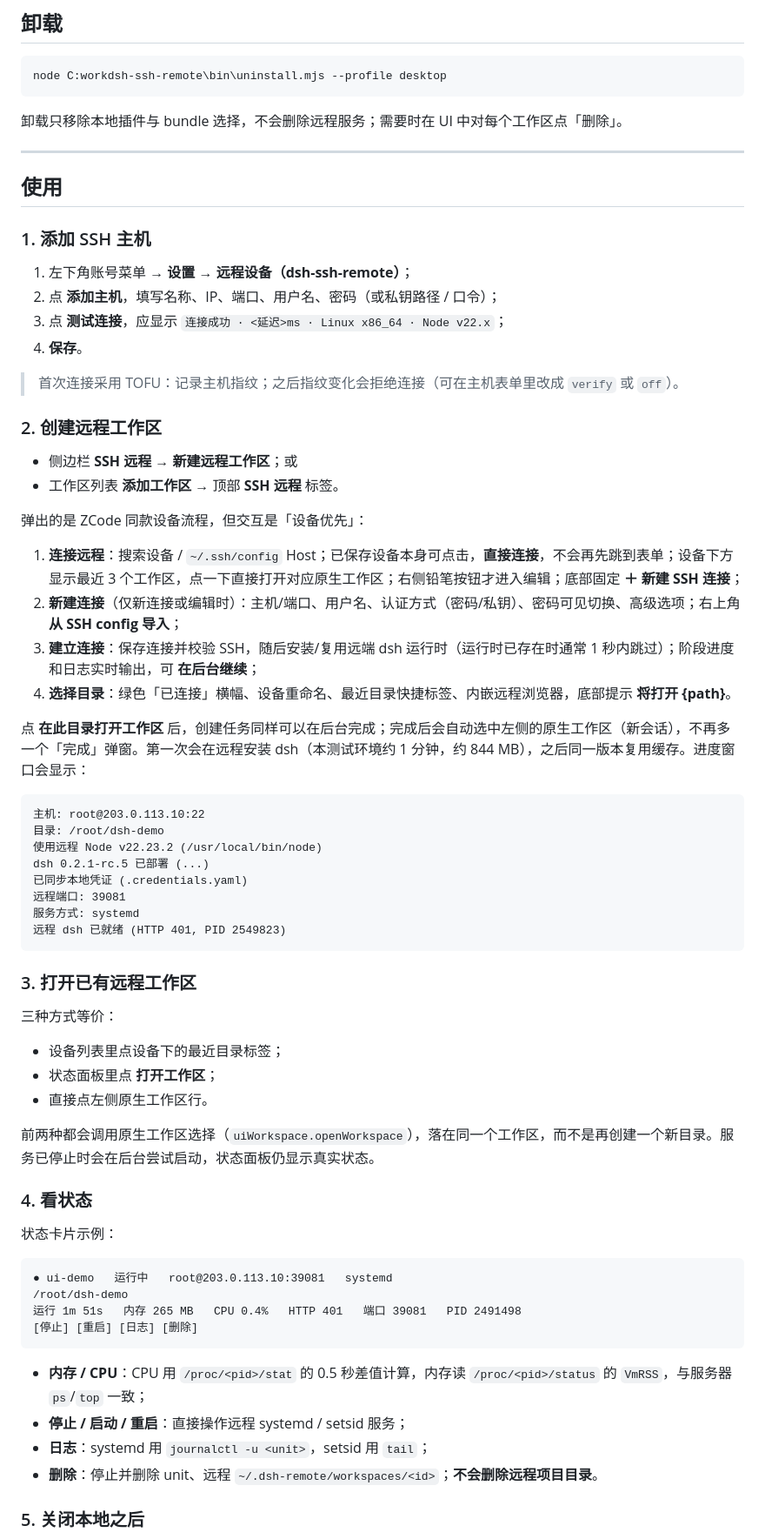
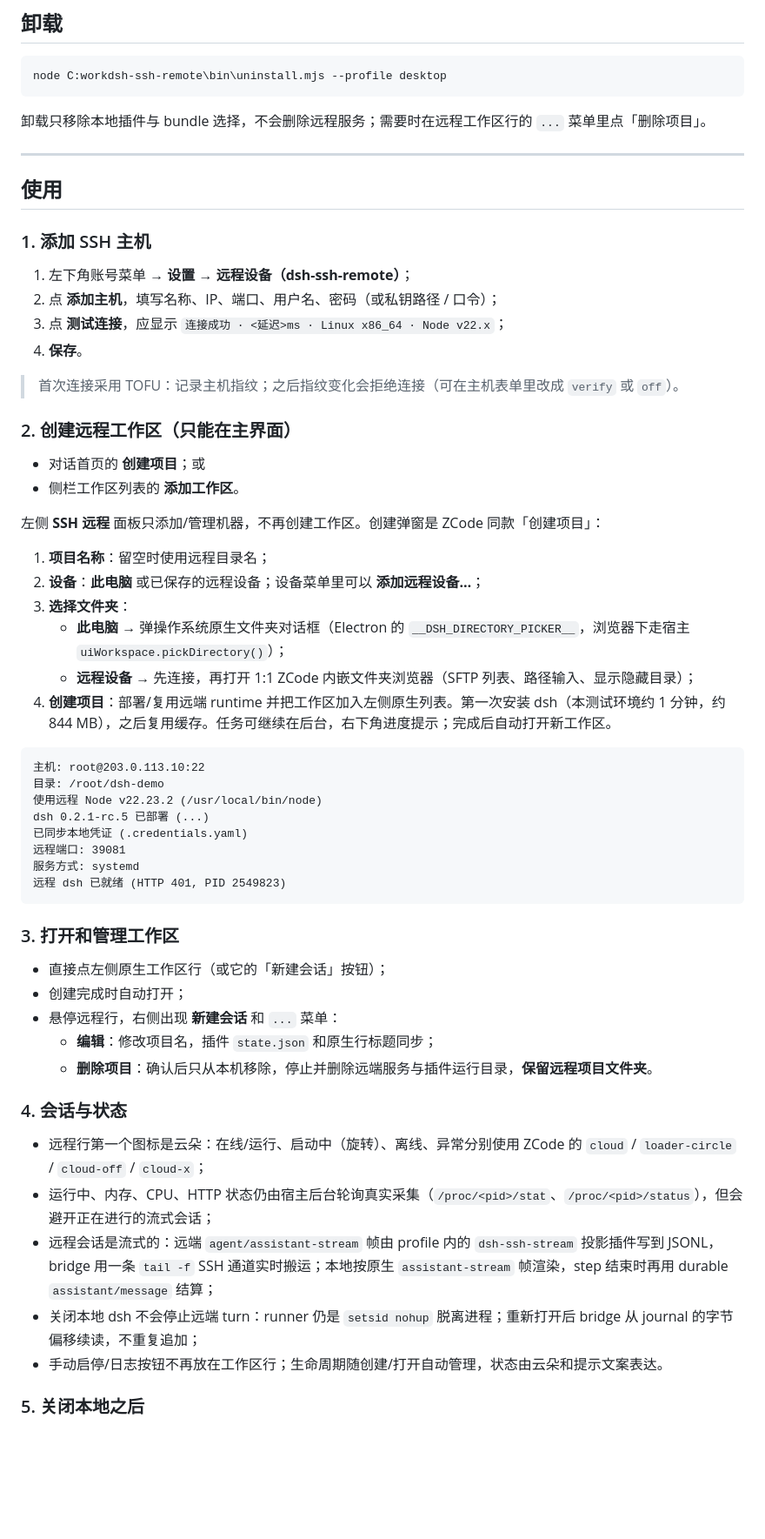
Before and after one commit to longguanhong0755/dsh-ssh, a Markdown page: README.zh.md, the part around one of its changes. Shown at 87% size. Drawn GitHub-style; blank space fills up the shorter version.

````diff
--- a/README.zh.md
+++ b/README.zh.md
@@ -143,7 +151,7 @@ cmd /c mklink /J "%USERPROFILE%\.dsh\profiles\desktop\node_modules\dsh-ssh-remot
 node C:workdsh-ssh-remote\bin\uninstall.mjs --profile desktop
 ```
 
-卸载只移除本地插件与 bundle 选择，不会删除远程服务；需要时在 UI 中对每个工作区点「删除」。
+卸载只移除本地插件与 bundle 选择，不会删除远程服务；需要时在远程工作区行的 `...` 菜单里点「删除项目」。
 
 ---
 
@@ -158,19 +166,19 @@ node C:workdsh-ssh-remote\bin\uninstall.mjs --profile desktop
 
 > 首次连接采用 TOFU：记录主机指纹；之后指纹变化会拒绝连接（可在主机表单里改成 `verify` 或 `off`）。
 
-### 2. 创建远程工作区
+### 2. 创建远程工作区（只能在主界面）
 
-- 侧边栏 **SSH 远程** → **新建远程工作区**；或
-- 工作区列表 **添加工作区** → 顶部 **SSH 远程** 标签。
+- 对话首页的 **创建项目**；或
+- 侧栏工作区列表的 **添加工作区**。
 
-弹出的是 ZCode 同款设备流程，但交互是「设备优先」：
+左侧 **SSH 远程** 面板只添加/管理机器，不再创建工作区。创建弹窗是 ZCode 同款「创建项目」：
 
-1. **连接远程**：搜索设备 / `~/.ssh/config` Host；已保存设备本身可点击，**直接连接**，不会再先跳到表单；设备下方显示最近 3 个工作区，点一下直接打开对应原生工作区；右侧铅笔按钮才进入编辑；底部固定 **＋ 新建 SSH 连接**；
-2. **新建连接**（仅新连接或编辑时）：主机/端口、用户名、认证方式（密码/私钥）、密码可见切换、高级选项；右上角 **从 SSH config 导入**；
-3. **建立连接**：保存连接并校验 SSH，随后安装/复用远端 dsh 运行时（运行时已存在时通常 1 秒内跳过）；阶段进度和日志实时输出，可 **在后台继续**；
-4. **选择目录**：绿色「已连接」横幅、设备重命名、最近目录快捷标签、内嵌远程浏览器，底部提示 **将打开 {path}**。
-
-点 **在此目录打开工作区** 后，创建任务同样可以在后台完成；完成后会自动选中左侧的原生工作区（新会话），不再多一个「完成」弹窗。第一次会在远程安装 dsh（本测试环境约 1 分钟，约 844 MB），之后同一版本复用缓存。进度窗口会显示：
+1. **项目名称**：留空时使用远程目录名；
+2. **设备**：**此电脑** 或已保存的远程设备；设备菜单里可以 **添加远程设备…**；
+3. **选择文件夹**：
+   - **此电脑** → 弹操作系统原生文件夹对话框（Electron 的 `__DSH_DIRECTORY_PICKER__`，浏览器下走宿主 `uiWorkspace.pickDirectory()`）；
+   - **远程设备** → 先连接，再打开 1:1 ZCode 内嵌文件夹浏览器（SFTP 列表、路径输入、显示隐藏目录）；
+4. **创建项目**：部署/复用远端 runtime 并把工作区加入左侧原生列表。第一次安装 dsh（本测试环境约 1 分钟，约 844 MB），之后复用缓存。任务可继续在后台，右下角进度提示；完成后自动打开新工作区。
 
 ```
 主机: root@203.0.113.10:22
@@ -183,31 +191,21 @@ dsh 0.2.1-rc.5 已部署 (...)
 远程 dsh 已就绪 (HTTP 401, PID 2549823)
 ```
 
-### 3. 打开已有远程工作区
+### 3. 打开和管理工作区
 
-三种方式等价：
+- 直接点左侧原生工作区行（或它的「新建会话」按钮）；
+- 创建完成时自动打开；
+- 悬停远程行，右侧出现 **新建会话** 和 `...` 菜单：
+  - **编辑**：修改项目名，插件 `state.json` 和原生行标题同步；
+  - **删除项目**：确认后只从本机移除，停止并删除远端服务与插件运行目录，**保留远程项目文件夹**。
 
-- 设备列表里点设备下的最近目录标签；
-- 状态面板里点 **打开工作区**；
-- 直接点左侧原生工作区行。
+### 4. 会话与状态
 
-前两种都会调用原生工作区选择（`uiWorkspace.openWorkspace`），落在同一个工作区，而不是再创建一个新目录。服务已停止时会在后台尝试启动，状态面板仍显示真实状态。
-
-### 4. 看状态
-
-状态卡片示例：
-
-```
-● ui-demo   运行中   root@203.0.113.10:39081   systemd
-/root/dsh-demo
-运行 1m 51s   内存 265 MB   CPU 0.4%   HTTP 401   端口 39081   PID 2491498
-[停止] [重启] [日志] [删除]
-```
-
-- **内存 / CPU**：CPU 用 `/proc/<pid>/stat` 的 0.5 秒差值计算，内存读 `/proc/<pid>/status` 的 `VmRSS`，与服务器 `ps`/`top` 一致；
-- **停止 / 启动 / 重启**：直接操作远程 systemd / setsid 服务；
-- **日志**：systemd 用 `journalctl -u <unit>`，setsid 用 `tail`；
-- **删除**：停止并删除 unit、远程 `~/.dsh-remote/workspaces/<id>`；**不会删除远程项目目录**。
+- 远程行第一个图标是云朵：在线/运行、启动中（旋转）、离线、异常分别使用 ZCode 的 `cloud` / `loader-circle` / `cloud-off` / `cloud-x`；
+- 运行中、内存、CPU、HTTP 状态仍由宿主后台轮询真实采集（`/proc/<pid>/stat`、`/proc/<pid>/status`），但会避开正在进行的流式会话；
+- 远程会话是流式的：远端 `agent/assistant-stream` 帧由 profile 内的 `dsh-ssh-stream` 投影插件写到 JSONL，bridge 用一条 `tail -f` SSH 通道实时搬运；本地按原生 `assistant-stream` 帧渲染，step 结束时再用 durable `assistant/message` 结算；
+- 关闭本地 dsh 不会停止远端 turn：runner 仍是 `setsid nohup` 脱离进程；重新打开后 bridge 从 journal 的字节偏移续读，不重复追加；
+- 手动启停/日志按钮不再放在工作区行；生命周期随创建/打开自动管理，状态由云朵和提示文案表达。
 
 ### 5. 关闭本地之后
 
````
Also changed, not shown: other parts of README.zh.md (+21 -11 lines), README.md (+37 -23 lines), docs/zcode-ssh-reverse-engineering.md (+40 -0 lines), docs/screenshot-remote-row.png (added), 9 other files.
